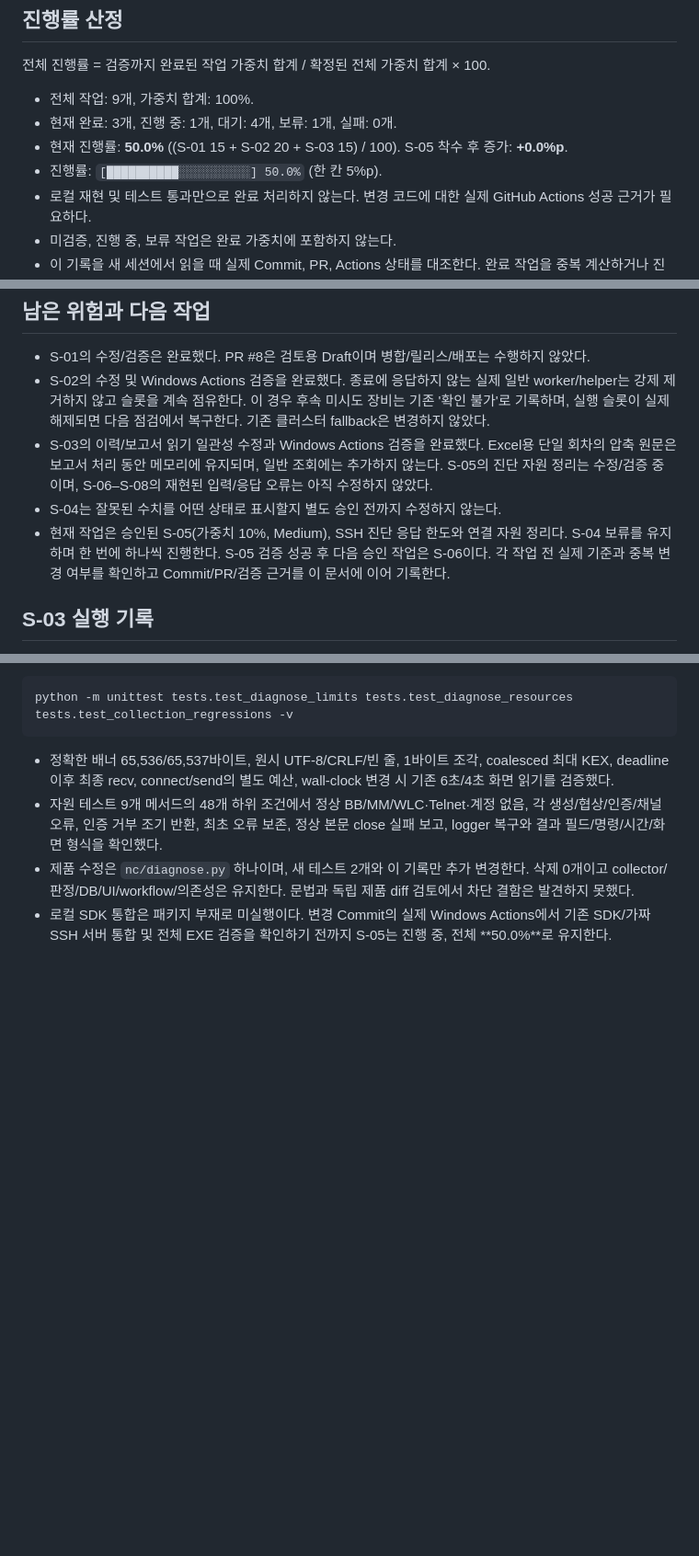
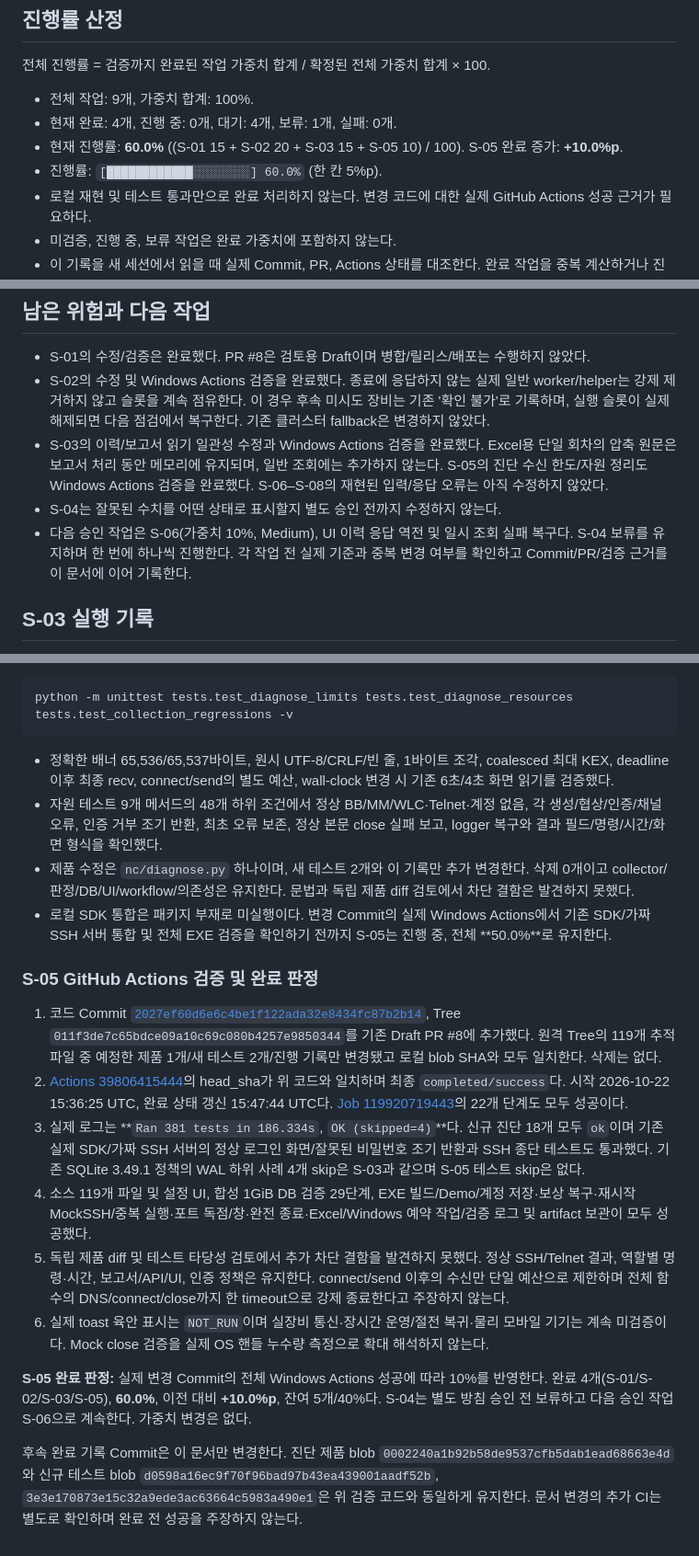
Before and after one commit to yejin0414/auto_network, a Markdown page: docs/STABILITY_PROGRESS.md, 3 parts joined by grey strips. Shown at 92% size. GitHub-like rendering; blank space fills up the shorter version.

Commit message:
docs: record verified S-05 completion and 60 percent progress

```diff
--- a/docs/STABILITY_PROGRESS.md
+++ b/docs/STABILITY_PROGRESS.md
@@ -18,9 +18,9 @@
 전체 진행률 = 검증까지 완료된 작업 가중치 합계 / 확정된 전체 가중치 합계 × 100.
 
 - 전체 작업: 9개, 가중치 합계: 100%.
-- 현재 완료: 3개, 진행 중: 1개, 대기: 4개, 보류: 1개, 실패: 0개.
-- 현재 진행률: **50.0%** ((S-01 15 + S-02 20 + S-03 15) / 100). S-05 착수 후 증가: **+0.0%p**.
-- 진행률: `[██████████░░░░░░░░░░] 50.0%` (한 칸 5%p).
+- 현재 완료: 4개, 진행 중: 0개, 대기: 4개, 보류: 1개, 실패: 0개.
+- 현재 진행률: **60.0%** ((S-01 15 + S-02 20 + S-03 15 + S-05 10) / 100). S-05 완료 증가: **+10.0%p**.
+- 진행률: `[████████████░░░░░░░░] 60.0%` (한 칸 5%p).
 - 로컬 재현 및 테스트 통과만으로 완료 처리하지 않는다. 변경 코드에 대한 실제 GitHub Actions 성공 근거가 필요하다.
 - 미검증, 진행 중, 보류 작업은 완료 가중치에 포함하지 않는다.
 - 이 기록을 새 세션에서 읽을 때 실제 Commit, PR, Actions 상태를 대조한다. 완료 작업을 중복 계산하거나 진행률을 임의로 초기화하지 않는다.
@@ -262,9 +262,9 @@ python -m unittest tests.test_engine_timeouts tests.test_timeouts tests.test_clu
 
 - S-01의 수정/검증은 완료했다. PR #8은 검토용 Draft이며 병합/릴리스/배포는 수행하지 않았다.
 - S-02의 수정 및 Windows Actions 검증을 완료했다. 종료에 응답하지 않는 실제 일반 worker/helper는 강제 제거하지 않고 슬롯을 계속 점유한다. 이 경우 후속 미시도 장비는 기존 '확인 불가'로 기록하며, 실행 슬롯이 실제 해제되면 다음 점검에서 복구한다. 기존 클러스터 fallback은 변경하지 않았다.
-- S-03의 이력/보고서 읽기 일관성 수정과 Windows Actions 검증을 완료했다. Excel용 단일 회차의 압축 원문은 보고서 처리 동안 메모리에 유지되며, 일반 조회에는 추가하지 않는다. S-05의 진단 자원 정리는 수정/검증 중이며, S-06–S-08의 재현된 입력/응답 오류는 아직 수정하지 않았다.
+- S-03의 이력/보고서 읽기 일관성 수정과 Windows Actions 검증을 완료했다. Excel용 단일 회차의 압축 원문은 보고서 처리 동안 메모리에 유지되며, 일반 조회에는 추가하지 않는다. S-05의 진단 수신 한도/자원 정리도 Windows Actions 검증을 완료했다. S-06–S-08의 재현된 입력/응답 오류는 아직 수정하지 않았다.
 - S-04는 잘못된 수치를 어떤 상태로 표시할지 별도 승인 전까지 수정하지 않는다.
-- 현재 작업은 승인된 S-05(가중치 10%, Medium), SSH 진단 응답 한도와 연결 자원 정리다. S-04 보류를 유지하며 한 번에 하나씩 진행한다. S-05 검증 성공 후 다음 승인 작업은 S-06이다. 각 작업 전 실제 기준과 중복 변경 여부를 확인하고 Commit/PR/검증 근거를 이 문서에 이어 기록한다.
+- 다음 승인 작업은 S-06(가중치 10%, Medium), UI 이력 응답 역전 및 일시 조회 실패 복구다. S-04 보류를 유지하며 한 번에 하나씩 진행한다. 각 작업 전 실제 기준과 중복 변경 여부를 확인하고 Commit/PR/검증 근거를 이 문서에 이어 기록한다.
 
 ## S-03 실행 기록
 
@@ -338,3 +338,17 @@ python -m unittest tests.test_diagnose_limits tests.test_diagnose_resources test
 - 자원 테스트 9개 메서드의 48개 하위 조건에서 정상 BB/MM/WLC·Telnet·계정 없음, 각 생성/협상/인증/채널 오류, 인증 거부 조기 반환, 최초 오류 보존, 정상 본문 close 실패 보고, logger 복구와 결과 필드/명령/시간/화면 형식을 확인했다.
 - 제품 수정은 `nc/diagnose.py` 하나이며, 새 테스트 2개와 이 기록만 추가 변경한다. 삭제 0개이고 collector/판정/DB/UI/workflow/의존성은 유지한다. 문법과 독립 제품 diff 검토에서 차단 결함은 발견하지 못했다.
 - 로컬 SDK 통합은 패키지 부재로 미실행이다. 변경 Commit의 실제 Windows Actions에서 기존 SDK/가짜 SSH 서버 통합 및 전체 EXE 검증을 확인하기 전까지 S-05는 진행 중, 전체 **50.0%**로 유지한다.
+
+
+### S-05 GitHub Actions 검증 및 완료 판정
+
+1. 코드 Commit [`2027ef60d6e6c4be1f122ada32e8434fc87b2b14`](https://github.com/yejin0414/auto_network/commit/2027ef60d6e6c4be1f122ada32e8434fc87b2b14), Tree `011f3de7c65bdce09a10c69c080b4257e9850344`를 기존 Draft PR #8에 추가했다. 원격 Tree의 119개 추적 파일 중 예정한 제품 1개/새 테스트 2개/진행 기록만 변경됐고 로컬 blob SHA와 모두 일치한다. 삭제는 없다.
+2. [Actions 39806415444](https://github.com/yejin0414/auto_network/actions/runs/39806415444)의 head_sha가 위 코드와 일치하며 최종 `completed/success`다. 시작 2026-10-22 15:36:25 UTC, 완료 상태 갱신 15:47:44 UTC다. [Job 119920719443](https://github.com/yejin0414/auto_network/actions/runs/39806415444/job/119920719443)의 22개 단계도 모두 성공이다.
+3. 실제 로그는 **`Ran 381 tests in 186.334s`, `OK (skipped=4)`**다. 신규 진단 18개 모두 `ok`이며 기존 실제 SDK/가짜 SSH 서버의 정상 로그인 화면/잘못된 비밀번호 조기 반환과 SSH 종단 테스트도 통과했다. 기존 SQLite 3.49.1 정책의 WAL 하위 사례 4개 skip은 S-03과 같으며 S-05 테스트 skip은 없다.
+4. 소스 119개 파일 및 설정 UI, 합성 1GiB DB 검증 29단계, EXE 빌드/Demo/계정 저장·보상 복구·재시작 MockSSH/중복 실행·포트 독점/창·완전 종료·Excel/Windows 예약 작업/검증 로그 및 artifact 보관이 모두 성공했다.
+5. 독립 제품 diff 및 테스트 타당성 검토에서 추가 차단 결함을 발견하지 못했다. 정상 SSH/Telnet 결과, 역할별 명령·시간, 보고서/API/UI, 인증 정책은 유지한다. connect/send 이후의 수신만 단일 예산으로 제한하며 전체 함수의 DNS/connect/close까지 한 timeout으로 강제 종료한다고 주장하지 않는다.
+6. 실제 toast 육안 표시는 `NOT_RUN`이며 실장비 통신·장시간 운영/절전 복귀·물리 모바일 기기는 계속 미검증이다. Mock close 검증을 실제 OS 핸들 누수량 측정으로 확대 해석하지 않는다.
+
+**S-05 완료 판정:** 실제 변경 Commit의 전체 Windows Actions 성공에 따라 10%를 반영한다. 완료 4개(S-01/S-02/S-03/S-05), **60.0%**, 이전 대비 **+10.0%p**, 잔여 5개/40%다. S-04는 별도 방침 승인 전 보류하고 다음 승인 작업 S-06으로 계속한다. 가중치 변경은 없다.
+
+후속 완료 기록 Commit은 이 문서만 변경한다. 진단 제품 blob `0002240a1b92b58de9537cfb5dab1ead68663e4d`와 신규 테스트 blob `d0598a16ec9f70f96bad97b43ea439001aadf52b`, `3e3e170873e15c32a9ede3ac63664c5983a490e1`은 위 검증 코드와 동일하게 유지한다. 문서 변경의 추가 CI는 별도로 확인하며 완료 전 성공을 주장하지 않는다.
```
Also changed, not shown: other parts of docs/STABILITY_PROGRESS.md (+3 -3 lines).
